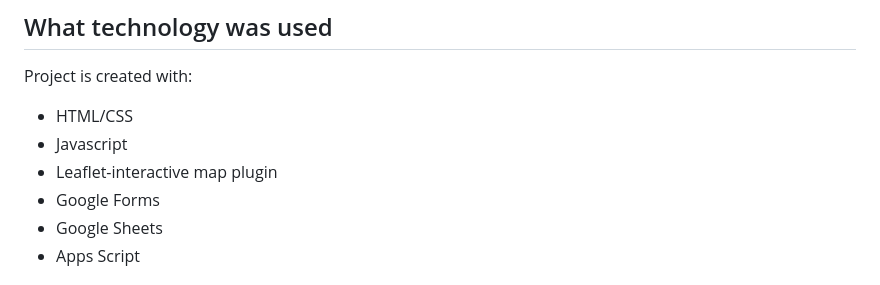
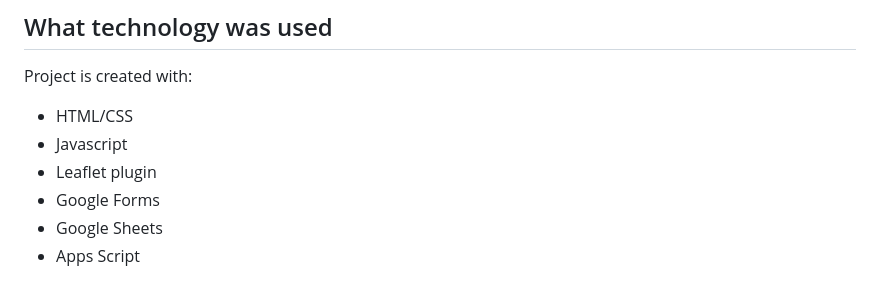
Before and after one commit to joanneluong/AAS191A-SEA, a Markdown page: README.md, the part around the change. GitHub-like rendering.

```diff
--- a/README.md
+++ b/README.md
@@ -20,7 +20,7 @@ This project can empower the community of Southeast Asian students at UCLA, incl
 Project is created with:
 * HTML/CSS
 * Javascript
-* Leaflet-interactive map plugin
+* Leaflet plugin
 * Google Forms
 * Google Sheets
 * Apps Script
```
